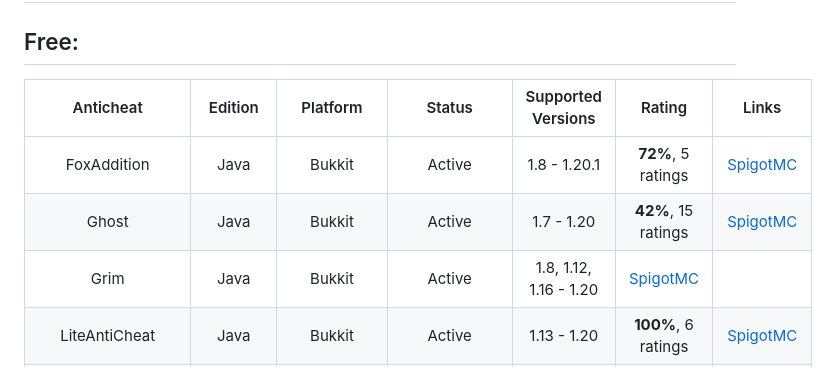
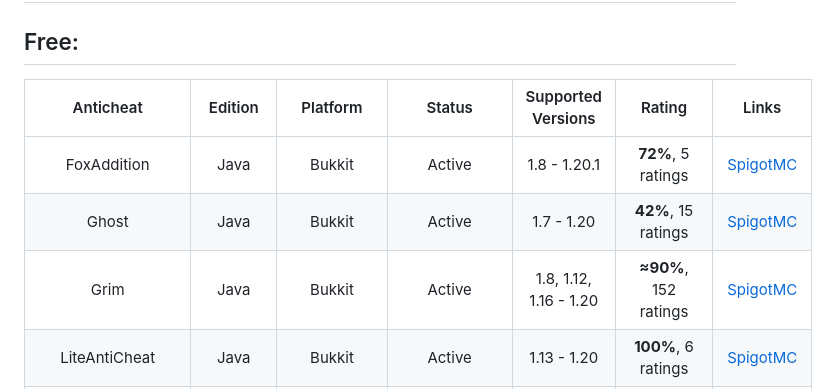
Before and after one commit to ManInMyVan/Minecraft-Anticheat-List, a Markdown page: README.md, the part around one of its changes. Drawn GitHub-style.

Commit message:
Grim rating + imo slightly cleaner tables in raw form

```diff
--- a/README.md
+++ b/README.md
@@ -8,11 +8,11 @@ Some of the following anticheats cost money. Please do not pirate these antichea
 ## Number of anitcheats: 126
 
 ## Free:
-|Anticheat             |Edition|Platform  |Status      |Supported Versions                                                                         |Rating               |Links|
-|:--------------------:|:-----:|:--------:|:----------:|:-----------------------------------------------------------------------------------------:|:-------------------:|:---:|
+Anticheat              |Edition|Platform  |Status      |Supported Versions                                                                         |Rating               |Links
+:---------------------:|:-----:|:--------:|:----------:|:-----------------------------------------------------------------------------------------:|:-------------------:|:-:
 FoxAddition            |Java   |Bukkit    |Active      |1.8 - 1.20.1                                                                               |**72%**, 5 ratings   |[SpigotMC](https://spigotmc.org/resources/111260)
 Ghost                  |Java   |Bukkit    |Active      |1.7 - 1.20                                                                                 |**42%**, 15 ratings  |[SpigotMC](https://spigotmc.org/resources/111084)
-Grim                   |Java   |Bukkit    |Active      |1.8, 1.12, 1.16 - 1.20                                                                     |[SpigotMC](https://spigotmc.org/resources/99923)
+Grim                   |Java   |Bukkit    |Active      |1.8, 1.12, 1.16 - 1.20                                                                     |**≈90%**, 152 ratings|[SpigotMC](https://spigotmc.org/resources/99923)
 LiteAntiCheat          |Java   |Bukkit    |Active      |1.13 - 1.20                                                                                |**100%**, 6 ratings  |[SpigotMC](https://spigotmc.org/resources/112053)
 Negativity v1          |Java   |Bukkit    |Active      |1.8 - 1.20                                                                                 |**≈80%**, 150 ratings|[SpigotMC](https://spigotmc.org/resources/48399)
 Themis                 |Java   |Bukkit    |Active      |1.17 - 1.20.1                                                                              |**≈90%**, 78 ratings |[SpigotMC](https://spigotmc.org/resources/90766)
```
Also changed, not shown: other parts of README.md (+4 -4 lines).
